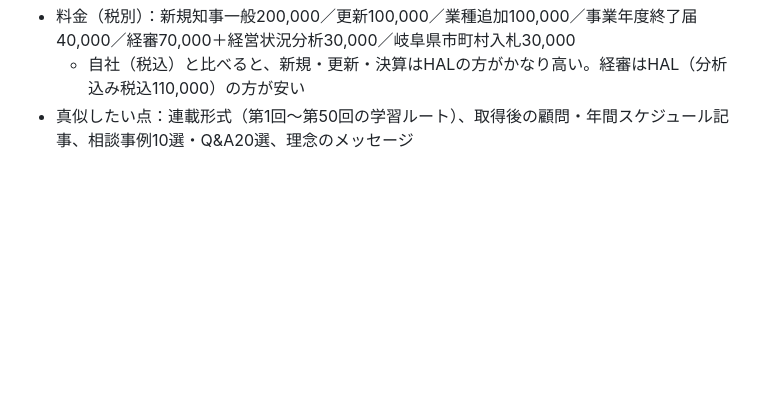
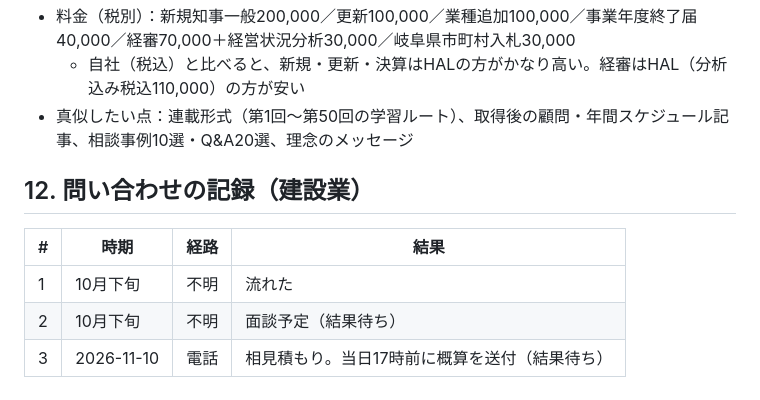
Before and after one commit to wwmocokkdou0124-cyber/kuon_shisha, a Markdown page: seo/kensetsukyoka-aichi_SEO分析.md, the part around the change. Rendered like a GitHub page; blank space fills up the shorter version.

Commit message:
Add inquiry log to SEO memo
Co-Authored-By: Claude Opus 5.5 <noreply@anthropic.com>
Claude-Session: https://claude.ai/code/session_01QwDLSrHZxwNqRXt6anmNvk

```diff
--- a/seo/kensetsukyoka-aichi_SEO分析.md
+++ b/seo/kensetsukyoka-aichi_SEO分析.md
@@ -199,3 +199,10 @@ category10/entry120（14.3%）、category10/entry111（7.5%）、category3/entry
 - 料金（税別）：新規知事一般200,000／更新100,000／業種追加100,000／事業年度終了届40,000／経審70,000＋経営状況分析30,000／岐阜県市町村入札30,000
   - 自社（税込）と比べると、新規・更新・決算はHALの方がかなり高い。経審はHAL（分析込み税込110,000）の方が安い
 - 真似したい点：連載形式（第1回〜第50回の学習ルート）、取得後の顧問・年間スケジュール記事、相談事例10選・Q&A20選、理念のメッセージ
+
+## 12. 問い合わせの記録（建設業）
+| # | 時期 | 経路 | 結果 |
+|---|---|---|---|
+| 1 | 10月下旬 | 不明 | 流れた |
+| 2 | 10月下旬 | 不明 | 面談予定（結果待ち） |
+| 3 | 2026-11-10 | 電話 | 相見積もり。当日17時前に概算を送付（結果待ち） |
```
